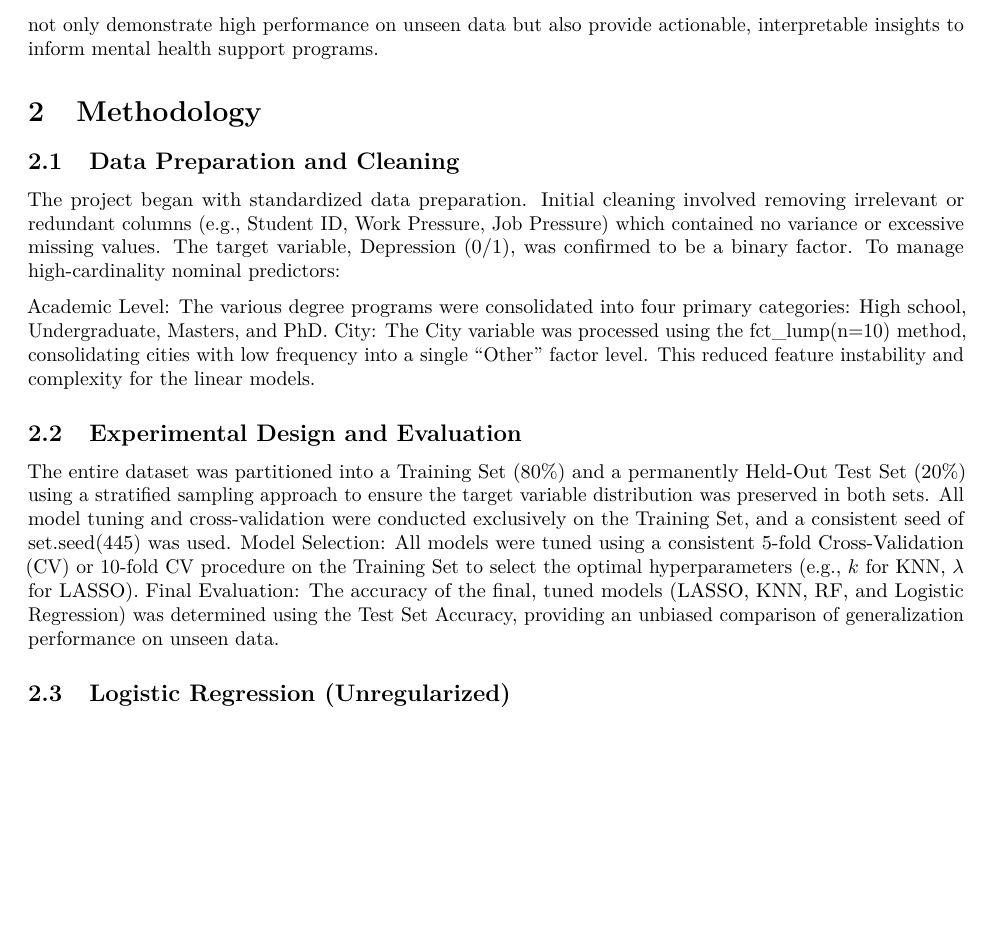
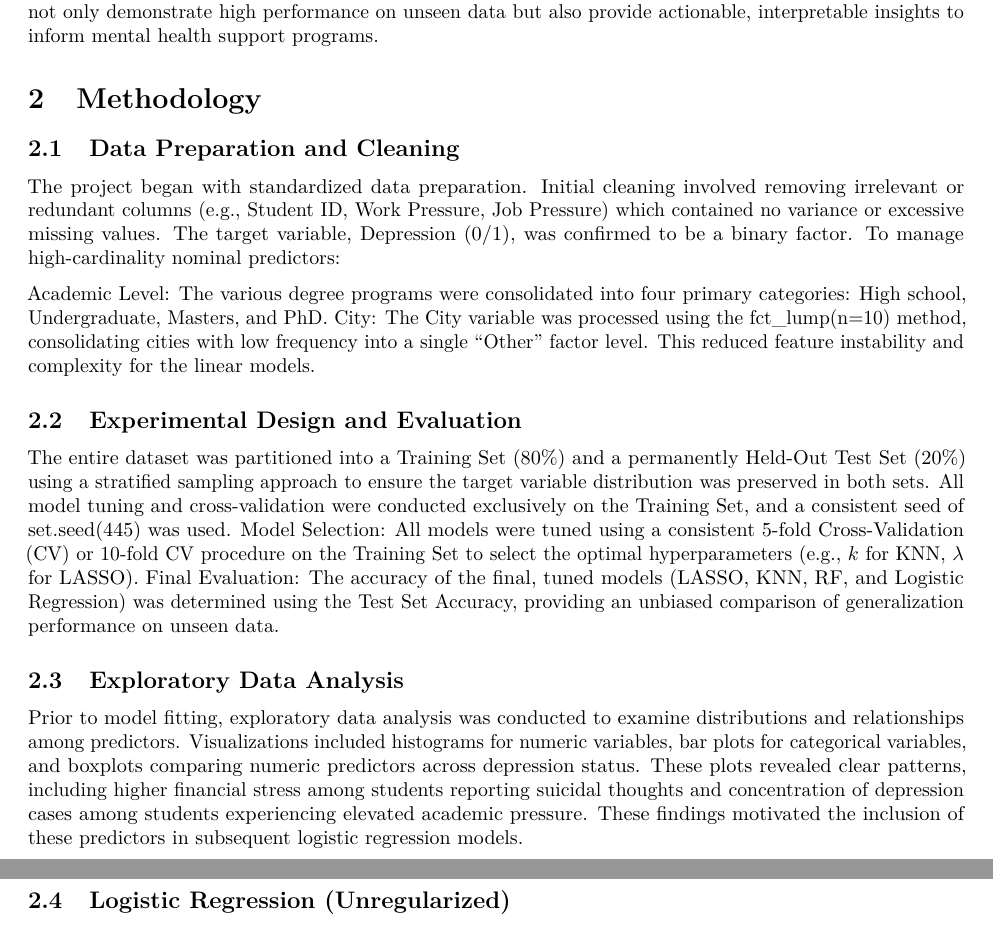
Before and after one commit to dsci445-csu/project-1, an R Markdown document (Paper DSCI 445 Refined.Rmd): part of page 2 of 3 before the commit and two parts of pages 2 and 3 of 4 after it, the two joined at a grey line, cut so that both start at the same text, the shorter picture padded with empty space. Rendered offline with R 4.5, knitr and Pandoc, then LaTeX, with nearby package versions.

Commit message:
adding exploratory and images

````diff
--- a/Paper DSCI 445 Refined.Rmd
+++ b/Paper DSCI 445 Refined.Rmd
@@ -33,3 +33,7 @@ The entire dataset was partitioned into a Training Set (80%) and a permanently H
 Model Selection: All models were tuned using a consistent 5-fold Cross-Validation (CV) or 10-fold CV procedure on the Training Set to select the optimal hyperparameters (e.g., $k$ for KNN, $\lambda$ for LASSO).
 Final Evaluation: The accuracy of the final, tuned models (LASSO, KNN, RF, and Logistic Regression) was determined using the Test Set Accuracy, providing an unbiased comparison of generalization performance on unseen data.
 
+## Exploratory Data Analysis
+Prior to model fitting, exploratory data analysis was conducted to examine distributions and relationships among predictors. Visualizations included histograms for numeric variables, bar plots for categorical variables, and boxplots comparing numeric predictors across depression status. These plots revealed clear patterns, including higher financial stress among students reporting suicidal thoughts and concentration of depression cases among students experiencing elevated academic pressure. These findings motivated the inclusion of these predictors in subsequent logistic regression models.
+
+```{r, echo=FALSE, out.width="80%", fig.align="center"}
````
Also changed, not shown: Paper DSCI 445 Refined.Rmd (7 more changed lines).
